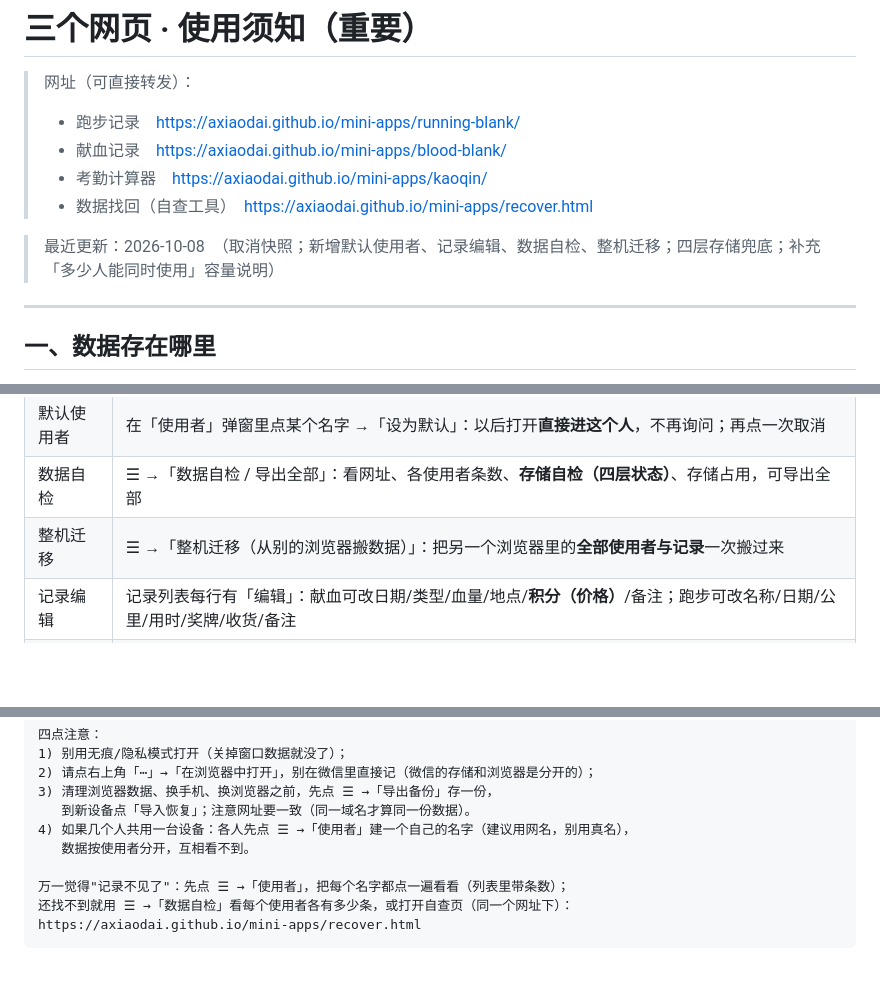
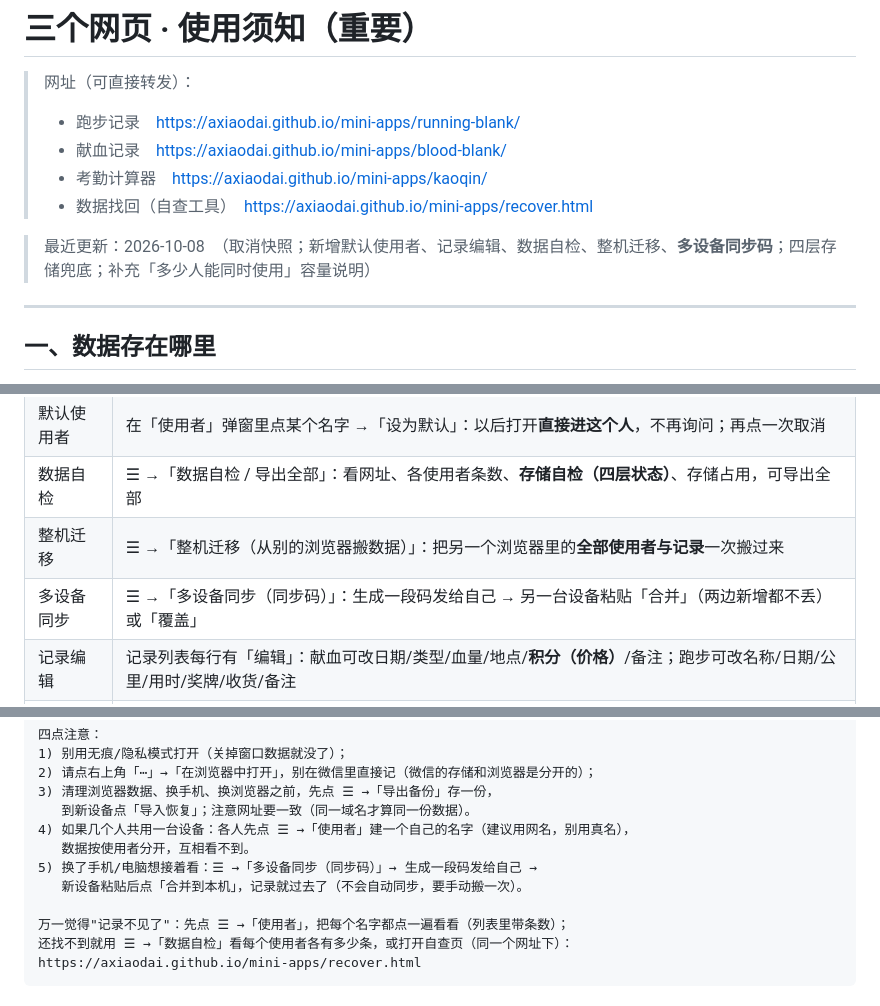
Before and after one commit to axiaodai/mini-apps, a Markdown page: USAGE-CAUTIONS.md, 3 parts joined by grey strips. Drawn GitHub-style; blank space fills up the shorter version.

Commit message:
docs: 多设备同步码

```diff
--- a/USAGE-CAUTIONS.md
+++ b/USAGE-CAUTIONS.md
@@ -6,7 +6,7 @@
 > - 考勤计算器　https://axiaodai.github.io/mini-apps/kaoqin/
 > - 数据找回（自查工具）　https://axiaodai.github.io/mini-apps/recover.html
 
-> 最近更新：2026-10-08　（取消快照；新增默认使用者、记录编辑、数据自检、整机迁移；四层存储兜底；补充「多少人能同时使用」容量说明）
+> 最近更新：2026-10-08　（取消快照；新增默认使用者、记录编辑、数据自检、整机迁移、**多设备同步码**；四层存储兜底；补充「多少人能同时使用」容量说明）
 
 ---
 
@@ -256,6 +256,7 @@ sessionStorage：ok　Cookie：ok　IndexedDB：ok（写后读回正常）
 | 默认使用者 | 在「使用者」弹窗里点某个名字 →「设为默认」：以后打开**直接进这个人**，不再询问；再点一次取消 |
 | 数据自检 | ☰ →「数据自检 / 导出全部」：看网址、各使用者条数、**存储自检（四层状态）**、存储占用，可导出全部 |
 | 整机迁移 | ☰ →「整机迁移（从别的浏览器搬数据）」：把另一个浏览器里的**全部使用者与记录**一次搬过来 |
+| 多设备同步 | ☰ →「多设备同步（同步码）」：生成一段码发给自己 → 另一台设备粘贴「合并」（两边新增都不丢）或「覆盖」 |
 | 记录编辑 | 记录列表每行有「编辑」：献血可改日期/类型/血量/地点/**积分（价格）**/备注；跑步可改名称/日期/公里/用时/奖牌/收货/备注 |
 | 导出 / 导入 | ☰ →「导出备份」/「导入恢复」 |
 | 使用说明 | ☰ →「使用说明」（**按页面各写一套**：跑步页不会出现献血内容，反之亦然；要自己填的项用琥珀色、重点提醒用淡红块、隐私提醒用浅黄块） |
@@ -284,6 +285,8 @@ sessionStorage：ok　Cookie：ok　IndexedDB：ok（写后读回正常）
    到新设备点「导入恢复」；注意网址要一致（同一域名才算同一份数据）。
 4) 如果几个人共用一台设备：各人先点 ☰ →「使用者」建一个自己的名字（建议用网名，别用真名），
    数据按使用者分开，互相看不到。
+5) 换了手机/电脑想接着看：☰ →「多设备同步（同步码）」→ 生成一段码发给自己 →
+   新设备粘贴后点「合并到本机」，记录就过去了（不会自动同步，要手动搬一次）。
 
 万一觉得"记录不见了"：先点 ☰ →「使用者」，把每个名字都点一遍看看（列表里带条数）；
 还找不到就用 ☰ →「数据自检」看每个使用者各有多少条，或打开自查页（同一个网址下）：
```
